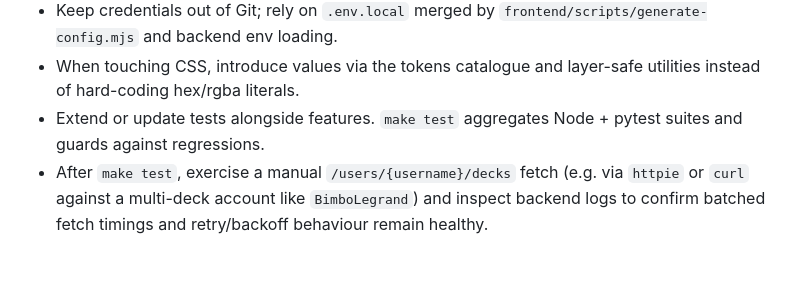
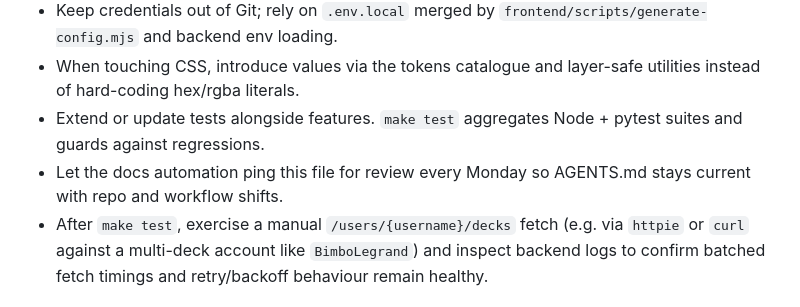
Before and after one commit to Aleqsd/EDH-PodLog, a Markdown page: AGENTS.md, the part around the change. Rendered like a GitHub page; blank space fills up the shorter version.

Commit message:
feat: add documentation automation reminder for AGENTS.md review

```diff
--- a/AGENTS.md
+++ b/AGENTS.md
@@ -19,6 +19,7 @@
 - Keep credentials out of Git; rely on `.env.local` merged by `frontend/scripts/generate-config.mjs` and backend env loading.
 - When touching CSS, introduce values via the tokens catalogue and layer-safe utilities instead of hard-coding hex/rgba literals.
 - Extend or update tests alongside features. `make test` aggregates Node + pytest suites and guards against regressions.
+- Let the docs automation ping this file for review every Monday so AGENTS.md stays current with repo and workflow shifts.
 - After `make test`, exercise a manual `/users/{username}/decks` fetch (e.g. via `httpie` or `curl` against a multi-deck account like `BimboLegrand`) and inspect backend logs to confirm batched fetch timings and retry/backoff behaviour remain healthy.
 
 ## Workflow Checklists
```
